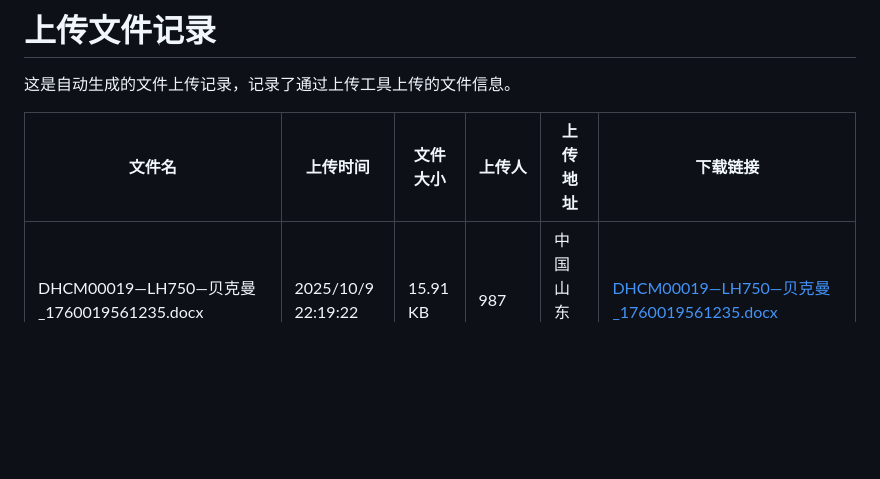
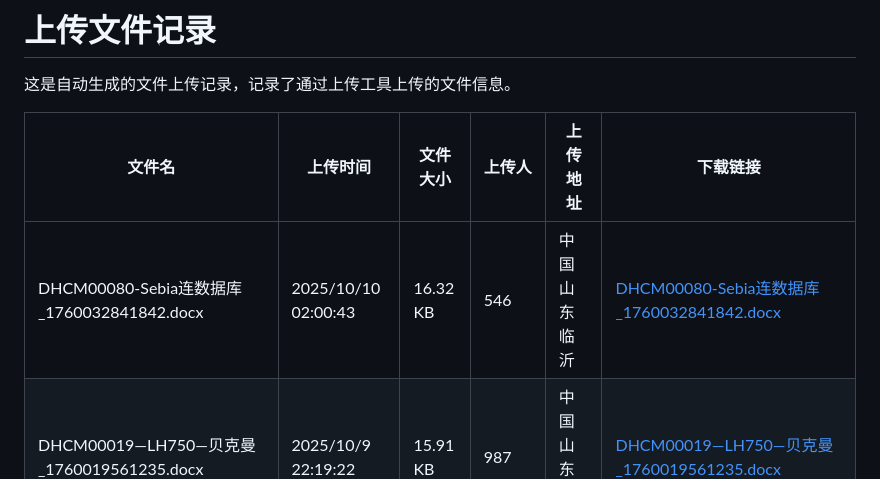
Before and after one commit to muziyangg/Hugo-Upload, a Markdown page: content/post/上传文件记录.md, the part around one of its changes. GitHub-like rendering; blank space fills up the shorter version.

```diff
--- a/content/post/上传文件记录.md
+++ b/content/post/上传文件记录.md
@@ -19,6 +19,7 @@ tags: []
 
 | 文件名 | 上传时间 | 文件大小 | 上传人 | 上传地址 | 下载链接 |
 |------|------|------|------|------|------|
+| DHCM00080-Sebia连数据库_1760032841842.docx | 2025/10/10 02:00:43 | 16.32 KB | 546 | 中国山东 临沂 | [DHCM00080-Sebia连数据库_1760032841842.docx](https://hugoupload.717170.xyz/src/upload/assets/DHCM00080-Sebia连数据库_1760032841842.docx) |
 | DHCM00019—LH750—贝克曼_1760019561235.docx | 2025/10/9 22:19:22 | 15.91 KB | 987 | 中国山东 临沂 | [DHCM00019—LH750—贝克曼_1760019561235.docx](https://hugoupload.717170.xyz/src/upload/assets/DHCM00019—LH750—贝克曼_1760019561235.docx) |
 | DHCM00019—LH750—贝克曼_1760019072492.docx | 2025/10/9 22:11:13 | 15.91 KB | 987 | 中国山东 临沂 | [DHCM00019—LH750—贝克曼_1760019072492.docx](https://hugoupload.717170.xyz/src/upload/assets/DHCM00019—LH750—贝克曼_1760019072492.docx) |
 | 伯腾BioTek—ELX800—监听_1760018989978.docx | 2025/10/9 22:09:51 | 15.9 KB | 987 | 中国山东 临沂 | [伯腾BioTek—ELX800—监听_1760018989978.docx](https://hugoupload.717170.xyz/src/upload/assets/伯腾BioTek—ELX800—监听_1760018989978.docx) |
```
Also changed, not shown: other parts of content/post/上传文件记录.md (+1 -1 lines).
